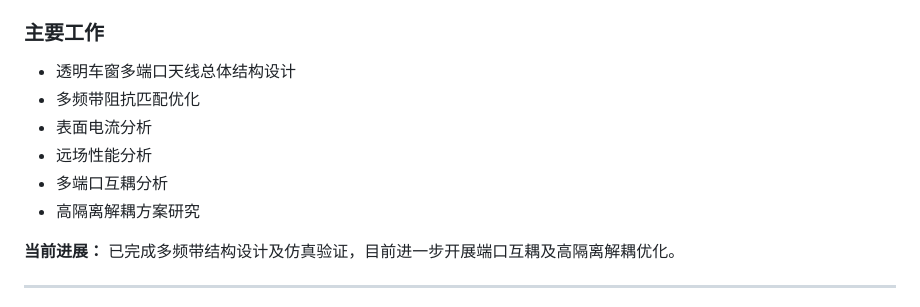
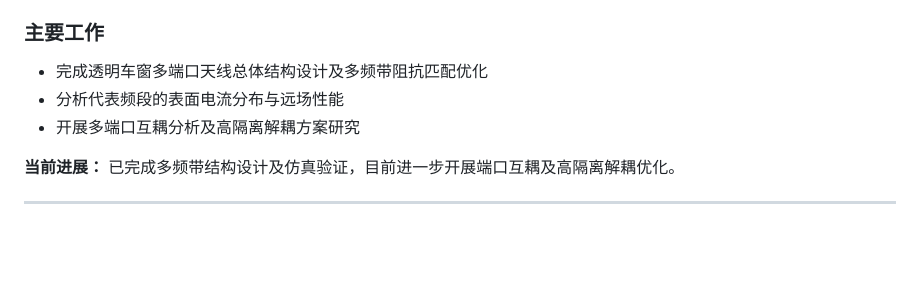
Before and after one commit to aczeng/antenna-rf-portfolio, a Markdown page: README.md, the part around one of its changes. GitHub-like rendering; blank space fills up the shorter version.

```diff
--- a/README.md
+++ b/README.md
@@ -138,12 +122,9 @@
 
 ### 主要工作
 
-- 透明车窗多端口天线总体结构设计
-- 多频带阻抗匹配优化
-- 表面电流分析
-- 远场性能分析
-- 多端口互耦分析
-- 高隔离解耦方案研究
+- 完成透明车窗多端口天线总体结构设计及多频带阻抗匹配优化
+- 分析代表频段的表面电流分布与远场性能
+- 开展多端口互耦分析及高隔离解耦方案研究
 
 **当前进展：** 已完成多频带结构设计及仿真验证，目前进一步开展端口互耦及高隔离解耦优化。
 
```
Also changed, not shown: other parts of README.md (+20 -58 lines).
